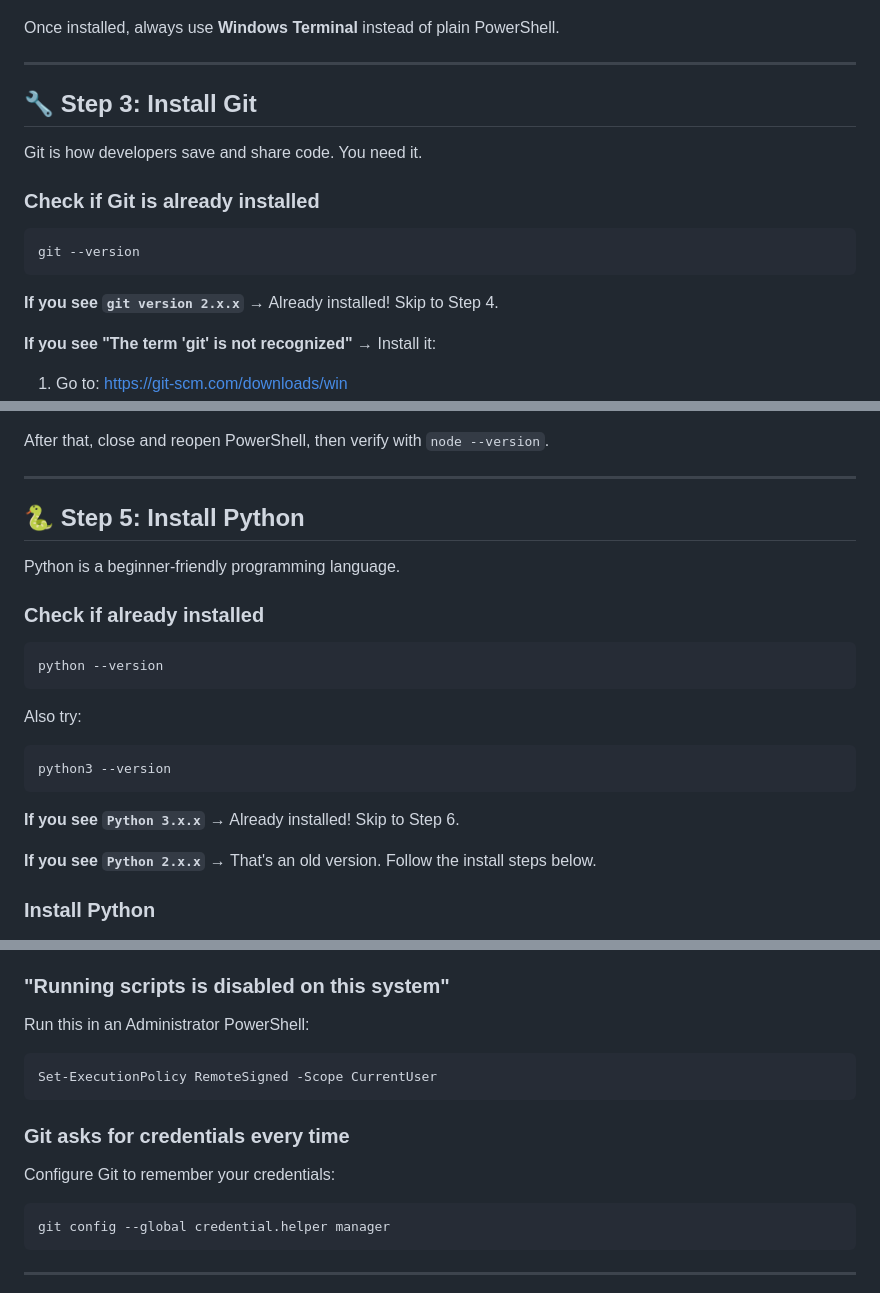
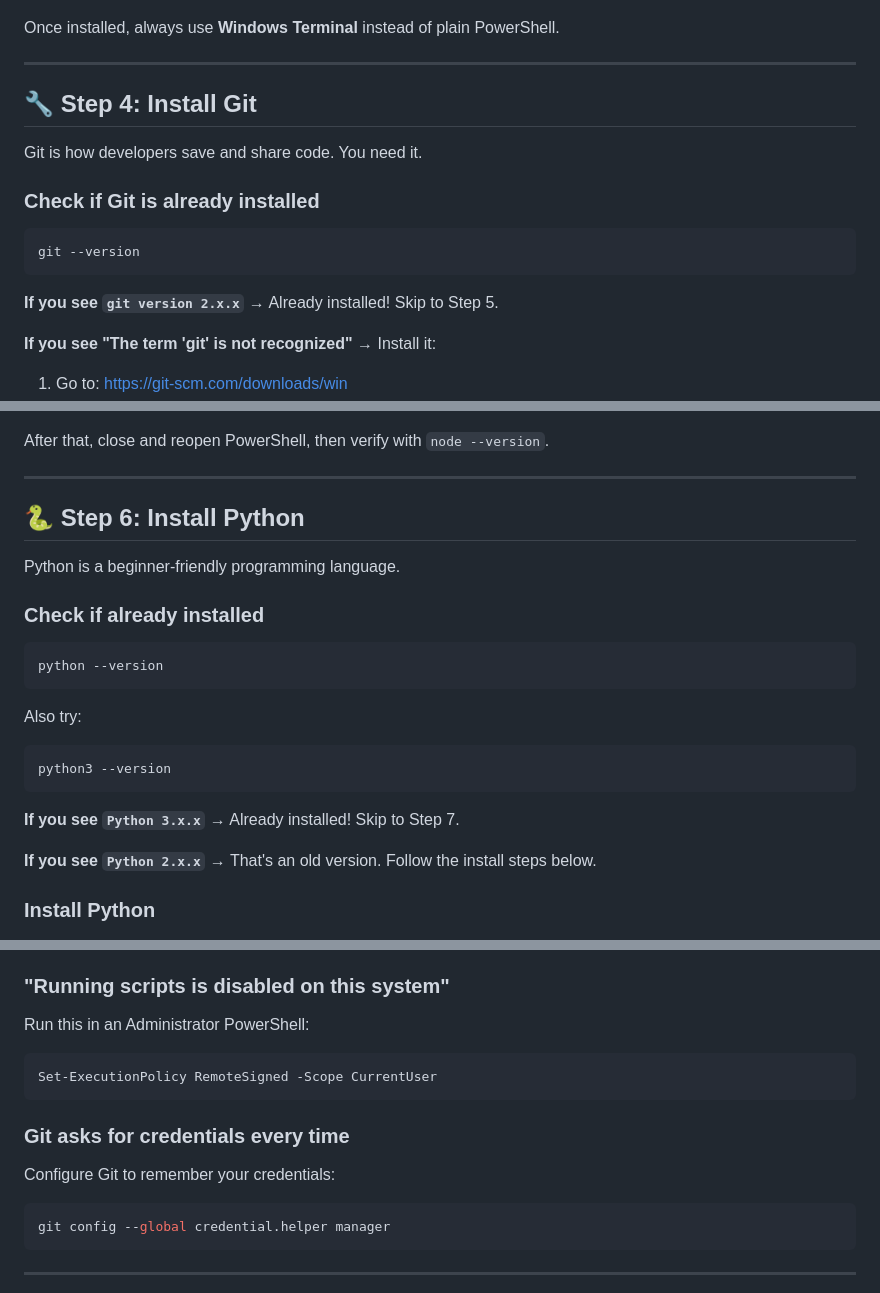
Before and after one commit to TomCruiseTorpedo/calgary-cursor-meetup-seed4noobs, a Markdown page: docs/WINDOWS_SETUP.md, 3 parts joined by grey strips. Rendered like a GitHub page.

````diff
--- a/docs/WINDOWS_SETUP.md
+++ b/docs/WINDOWS_SETUP.md
@@ -73,17 +73,17 @@ Once installed, always use **Windows Terminal** instead of plain PowerShell.
 
 ---
 
-## 🔧 Step 3: Install Git
+## 🔧 Step 4: Install Git
 
 Git is how developers save and share code. You need it.
 
 ### Check if Git is already installed
 
-```
+```powershell
 git --version
 ```
 
-**If you see `git version 2.x.x`** → Already installed! Skip to Step 4.
+**If you see `git version 2.x.x`** → Already installed! Skip to Step 5.
 
 **If you see "The term 'git' is not recognized"** → Install it:
 
@@ -158,22 +159,23 @@ After that, close and reopen PowerShell, then verify with `node --version`.
 
 ---
 
-## 🐍 Step 5: Install Python
+## 🐍 Step 6: Install Python
 
 Python is a beginner-friendly programming language.
 
 ### Check if already installed
 
-```
+```powershell
 python --version
 ```
 
 Also try:
-```
+
+```powershell
 python3 --version
 ```
 
-**If you see `Python 3.x.x`** → Already installed! Skip to Step 6.
+**If you see `Python 3.x.x`** → Already installed! Skip to Step 7.
 
 **If you see `Python 2.x.x`** → That's an old version. Follow the install steps below.
 
@@ -276,14 +283,16 @@ Run PowerShell as Administrator (right-click → "Run as administrator") and try
 ### "Running scripts is disabled on this system"
 
 Run this in an Administrator PowerShell:
-```
+
+```powershell
 Set-ExecutionPolicy RemoteSigned -Scope CurrentUser
 ```
 
 ### Git asks for credentials every time
 
 Configure Git to remember your credentials:
-```
+
+```powershell
 git config --global credential.helper manager
 ```
 
````
Also changed, not shown: other parts of docs/WINDOWS_SETUP.md (+21 -15 lines), README.md (+7 -10 lines), docs/SETUP_FROM_SCRATCH.md (+5 -5 lines).
